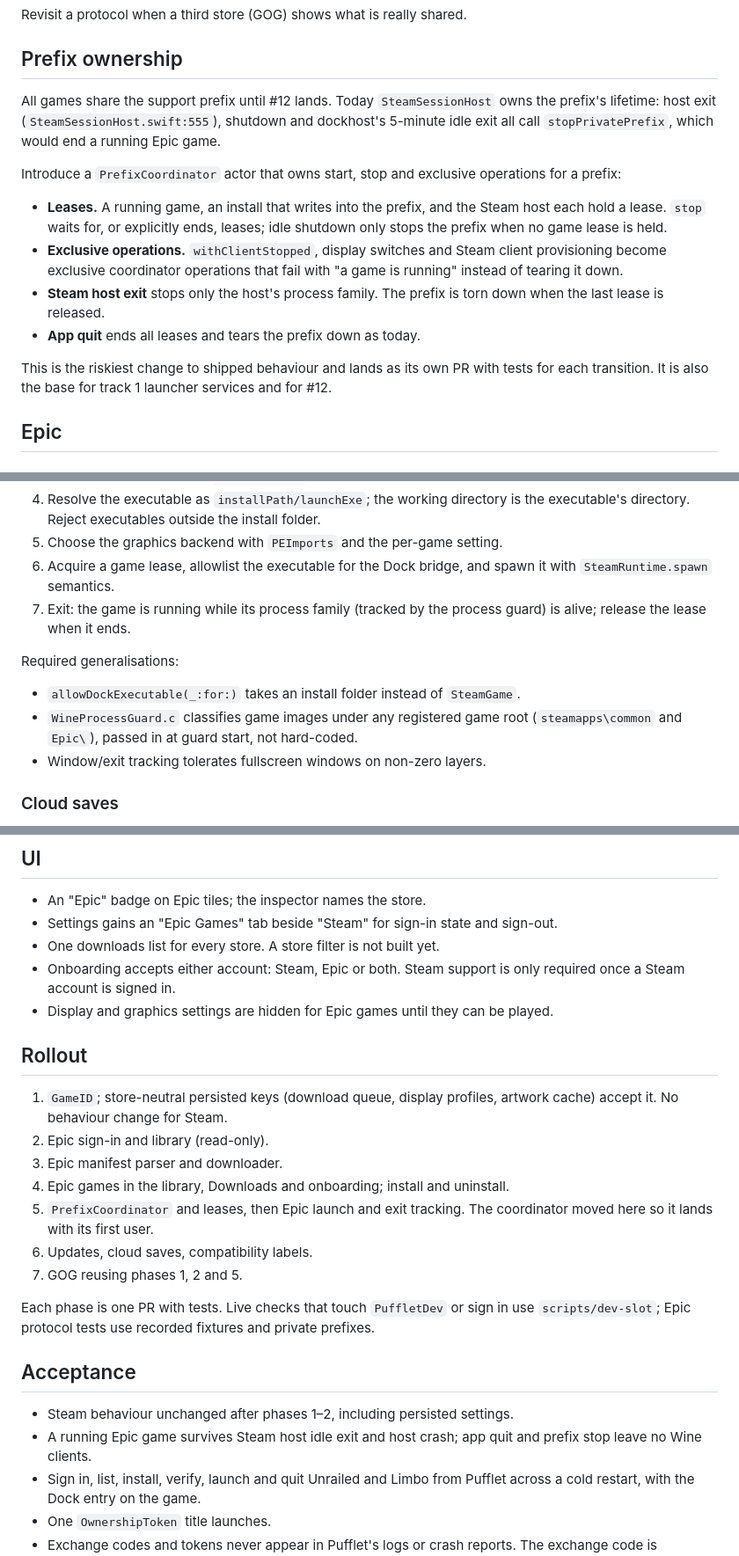
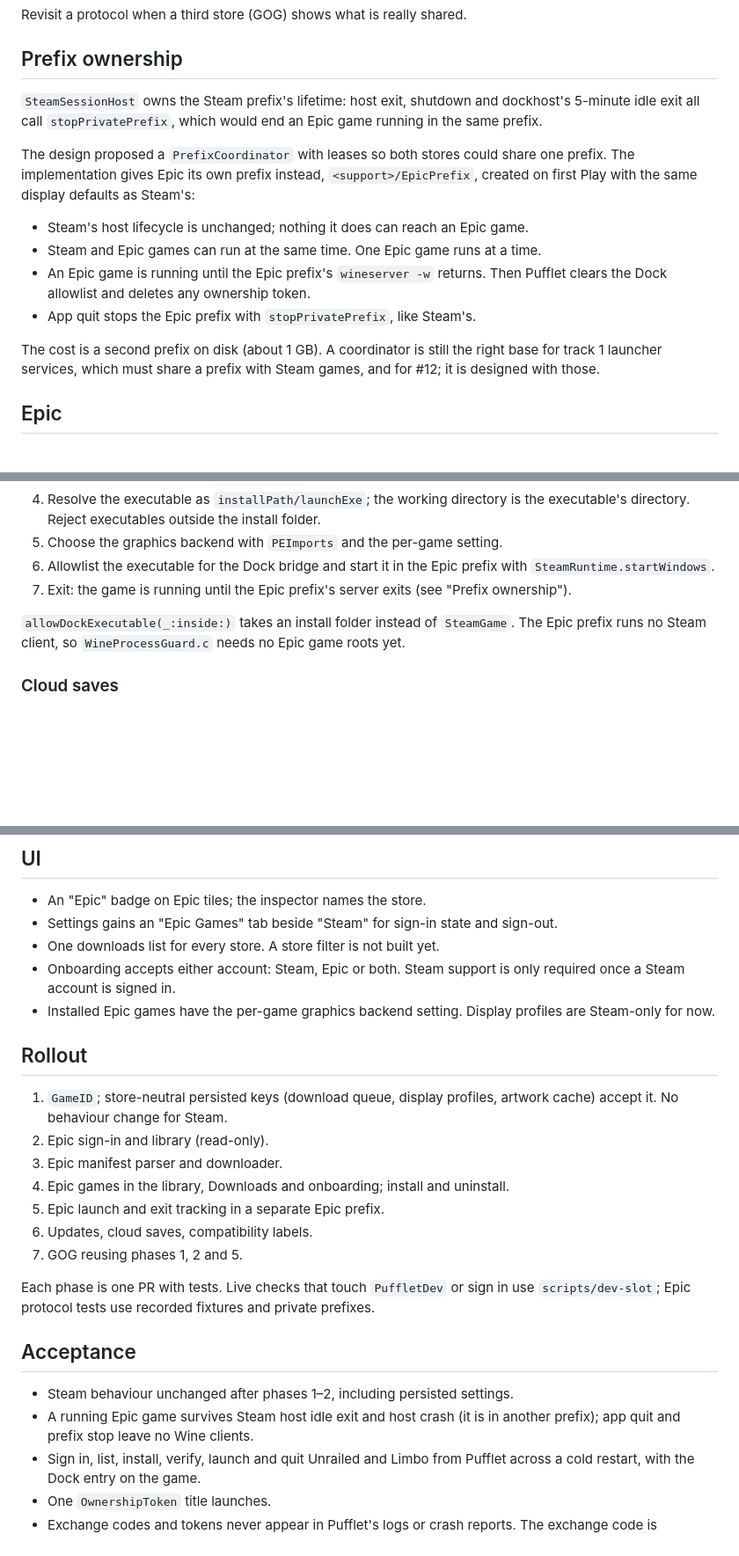
Before and after one commit to talhabalaj/pufflet, a Markdown page: docs/STORES.md, 3 parts joined by grey strips. Shown at 88% size. GitHub-like rendering; blank space fills up the shorter version.

Commit message:
docs: Epic games run in their own prefix
Co-Authored-By: Claude Opus 5.5 <noreply@anthropic.com>

```diff
--- a/docs/STORES.md
+++ b/docs/STORES.md
@@ -101,27 +102,24 @@ Revisit a protocol when a third store (GOG) shows what is really shared.
 
 ## Prefix ownership
 
-All games share the support prefix until #12 lands. Today `SteamSessionHost`
-owns the prefix's lifetime: host exit (`SteamSessionHost.swift:555`),
-shutdown and dockhost's 5-minute idle exit all call `stopPrivatePrefix`, which
-would end a running Epic game.
+`SteamSessionHost` owns the Steam prefix's lifetime: host exit, shutdown and
+dockhost's 5-minute idle exit all call `stopPrivatePrefix`, which would end an
+Epic game running in the same prefix.
 
-Introduce a `PrefixCoordinator` actor that owns start, stop and exclusive
-operations for a prefix:
+The design proposed a `PrefixCoordinator` with leases so both stores could
+share one prefix. The implementation gives Epic its own prefix instead,
+`<support>/EpicPrefix`, created on first Play with the same display defaults
+as Steam's:
 
-- **Leases.** A running game, an install that writes into the prefix, and the
-  Steam host each hold a lease. `stop` waits for, or explicitly ends, leases;
-  idle shutdown only stops the prefix when no game lease is held.
-- **Exclusive operations.** `withClientStopped`, display switches and Steam
-  client provisioning become exclusive coordinator operations that fail with
-  "a game is running" instead of tearing it down.
-- **Steam host exit** stops only the host's process family. The prefix is torn
-  down when the last lease is released.
-- **App quit** ends all leases and tears the prefix down as today.
+- Steam's host lifecycle is unchanged; nothing it does can reach an Epic game.
+- Steam and Epic games can run at the same time. One Epic game runs at a time.
+- An Epic game is running until the Epic prefix's `wineserver -w` returns.
+  Then Pufflet clears the Dock allowlist and deletes any ownership token.
+- App quit stops the Epic prefix with `stopPrivatePrefix`, like Steam's.
 
-This is the riskiest change to shipped behaviour and lands as its own PR with
-tests for each transition. It is also the base for track 1 launcher services
-and for #12.
+The cost is a second prefix on disk (about 1 GB). A coordinator is still the
+right base for track 1 launcher services, which must share a prefix with Steam
+games, and for #12; it is designed with those.
 
 ## Epic
 
@@ -196,17 +194,14 @@ Pufflet is not affiliated with Epic.
 4. Resolve the executable as `installPath/launchExe`; the working directory
    is the executable's directory. Reject executables outside the install folder.
 5. Choose the graphics backend with `PEImports` and the per-game setting.
-6. Acquire a game lease, allowlist the executable for the Dock bridge, and
-   spawn it with `SteamRuntime.spawn` semantics.
-7. Exit: the game is running while its process family (tracked by the
-   process guard) is alive; release the lease when it ends.
+6. Allowlist the executable for the Dock bridge and start it in the Epic
+   prefix with `SteamRuntime.startWindows`.
+7. Exit: the game is running until the Epic prefix's server exits (see
+   "Prefix ownership").
 
-Required generalisations:
-
-- `allowDockExecutable(_:for:)` takes an install folder instead of `SteamGame`.
-- `WineProcessGuard.c` classifies game images under any registered game root
-  (`steamapps\common` and `Epic\`), passed in at guard start, not hard-coded.
-- Window/exit tracking tolerates fullscreen windows on non-zero layers.
+`allowDockExecutable(_:inside:)` takes an install folder instead of
+`SteamGame`. The Epic prefix runs no Steam client, so `WineProcessGuard.c`
+needs no Epic game roots yet.
 
 ### Cloud saves
 
@@ -236,8 +231,8 @@ Unsupported games are listed with a label and cannot be installed.
 - One downloads list for every store. A store filter is not built yet.
 - Onboarding accepts either account: Steam, Epic or both. Steam support is
   only required once a Steam account is signed in.
-- Display and graphics settings are hidden for Epic games until they can be
-  played.
+- Installed Epic games have the per-game graphics backend setting. Display
+  profiles are Steam-only for now.
 
 ## Rollout
 
@@ -247,8 +242,7 @@ Unsupported games are listed with a label and cannot be installed.
 3. Epic manifest parser and downloader.
 4. Epic games in the library, Downloads and onboarding; install and
    uninstall.
-5. `PrefixCoordinator` and leases, then Epic launch and exit tracking. The
-   coordinator moved here so it lands with its first user.
+5. Epic launch and exit tracking in a separate Epic prefix.
 6. Updates, cloud saves, compatibility labels.
 7. GOG reusing phases 1, 2 and 5.
 
@@ -259,8 +253,8 @@ prefixes.
 ## Acceptance
 
 - Steam behaviour unchanged after phases 1–2, including persisted settings.
-- A running Epic game survives Steam host idle exit and host crash; app quit
-  and prefix stop leave no Wine clients.
+- A running Epic game survives Steam host idle exit and host crash (it is in
+  another prefix); app quit and prefix stop leave no Wine clients.
 - Sign in, list, install, verify, launch and quit Unrailed and Limbo from
   Pufflet across a cold restart, with the Dock entry on the game.
 - One `OwnershipToken` title launches.
```
Also changed, not shown: other parts of docs/STORES.md (+2 -1 lines).
